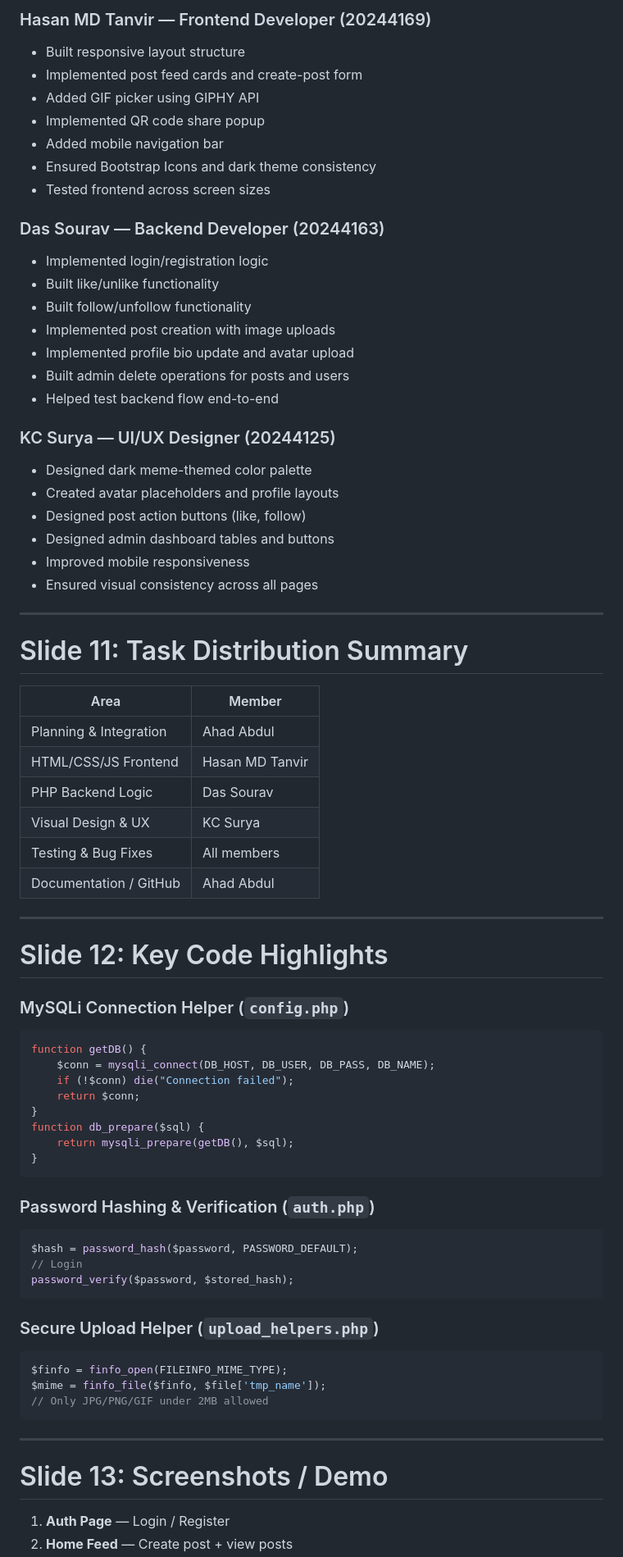
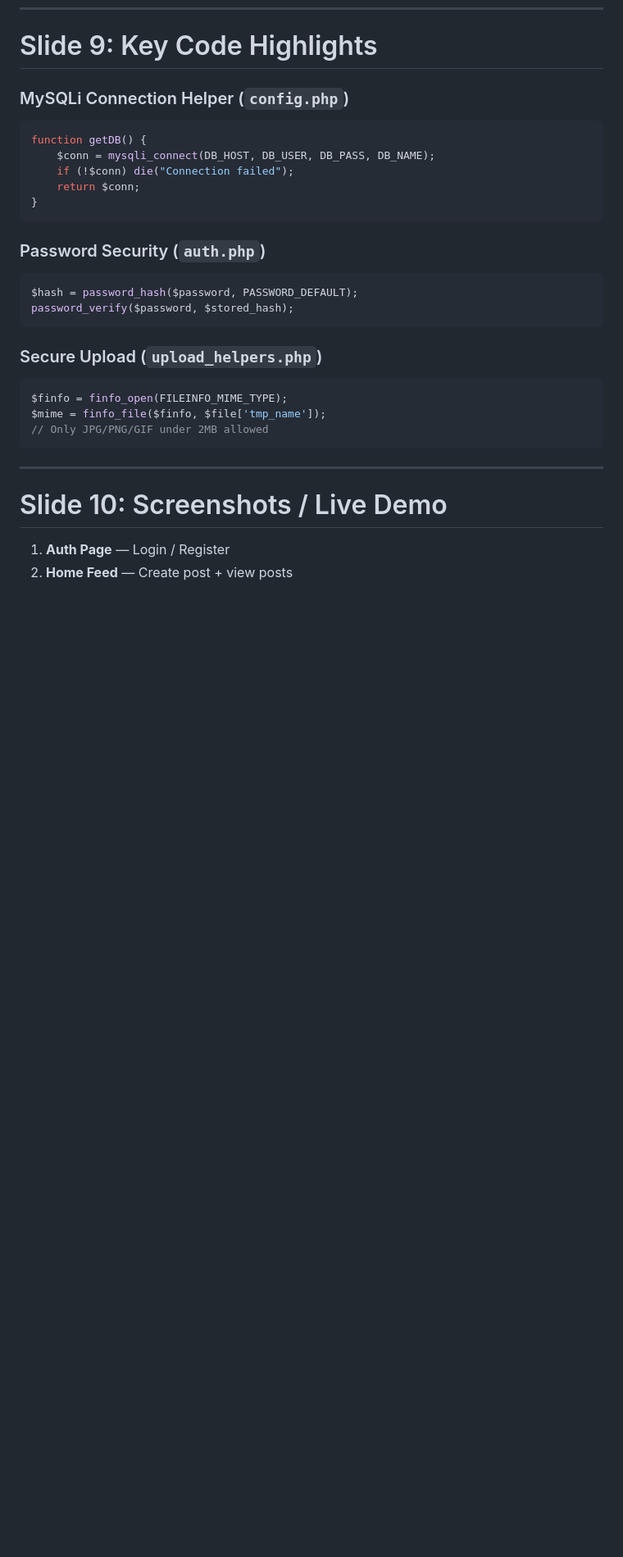
Before and after one commit to AbdullAhad1/deu-meme-local, a Markdown page: PRESENTATION.md, the part around one of its changes. Shown at 82% size. Drawn GitHub-style; blank space fills up the shorter version.

````diff
--- a/PRESENTATION.md
+++ b/PRESENTATION.md
@@ -183,45 +144,4 @@
-### Hasan MD Tanvir — Frontend Developer (20244169)
-- Built responsive layout structure
-- Implemented post feed cards and create-post form
-- Added GIF picker using GIPHY API
-- Implemented QR code share popup
-- Added mobile navigation bar
-- Ensured Bootstrap Icons and dark theme consistency
-- Tested frontend across screen sizes
-
-### Das Sourav — Backend Developer (20244163)
-- Implemented login/registration logic
-- Built like/unlike functionality
-- Built follow/unfollow functionality
-- Implemented post creation with image uploads
-- Implemented profile bio update and avatar upload
-- Built admin delete operations for posts and users
-- Helped test backend flow end-to-end
-
-### KC Surya — UI/UX Designer (20244125)
-- Designed dark meme-themed color palette
-- Created avatar placeholders and profile layouts
-- Designed post action buttons (like, follow)
-- Designed admin dashboard tables and buttons
-- Improved mobile responsiveness
-- Ensured visual consistency across all pages
-
----
-
-# Slide 11: Task Distribution Summary
-
-| Area | Member |
-|------|--------|
-| Planning & Integration | Ahad Abdul |
-| HTML/CSS/JS Frontend | Hasan MD Tanvir |
-| PHP Backend Logic | Das Sourav |
-| Visual Design & UX | KC Surya |
-| Testing & Bug Fixes | All members |
-| Documentation / GitHub | Ahad Abdul |
-
----
-
-# Slide 12: Key Code Highlights
+# Slide 9: Key Code Highlights
 
 ### MySQLi Connection Helper (`config.php`)
 ```php
@@ -230,19 +150,15 @@ function getDB() {
     if (!$conn) die("Connection failed");
     return $conn;
 }
-function db_prepare($sql) {
-    return mysqli_prepare(getDB(), $sql);
-}
 ```
 
-### Password Hashing & Verification (`auth.php`)
+### Password Security (`auth.php`)
 ```php
 $hash = password_hash($password, PASSWORD_DEFAULT);
-// Login
 password_verify($password, $stored_hash);
 ```
 
-### Secure Upload Helper (`upload_helpers.php`)
+### Secure Upload (`upload_helpers.php`)
 ```php
 $finfo = finfo_open(FILEINFO_MIME_TYPE);
 $mime = finfo_file($finfo, $file['tmp_name']);
@@ -251,7 +167,7 @@ $mime = finfo_file($finfo, $file['tmp_name']);
 
 ---
 
-# Slide 13: Screenshots / Demo
+# Slide 10: Screenshots / Live Demo
 
 1. **Auth Page** — Login / Register
 2. **Home Feed** — Create post + view posts
````
Also changed, not shown: other parts of PRESENTATION.md (+72 -138 lines).
